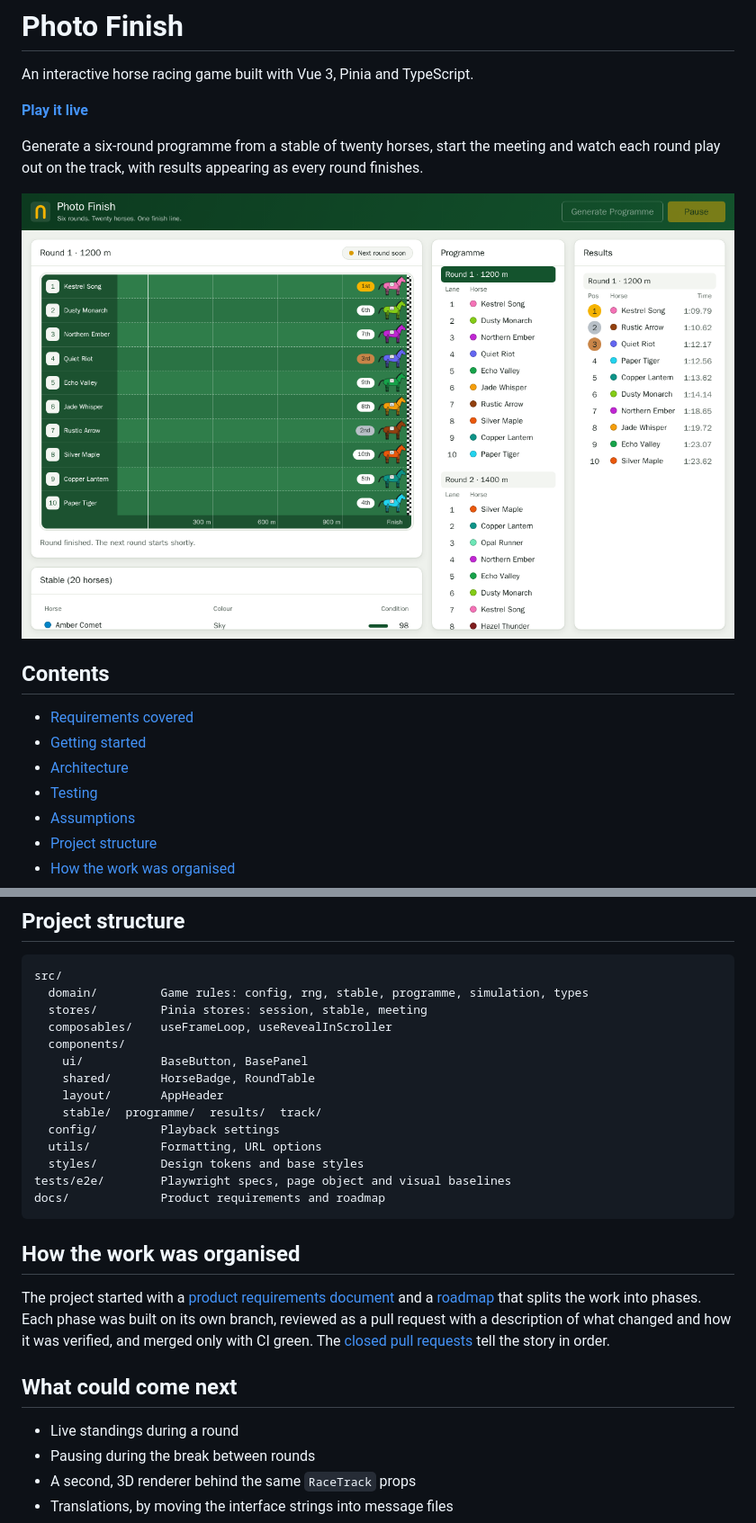
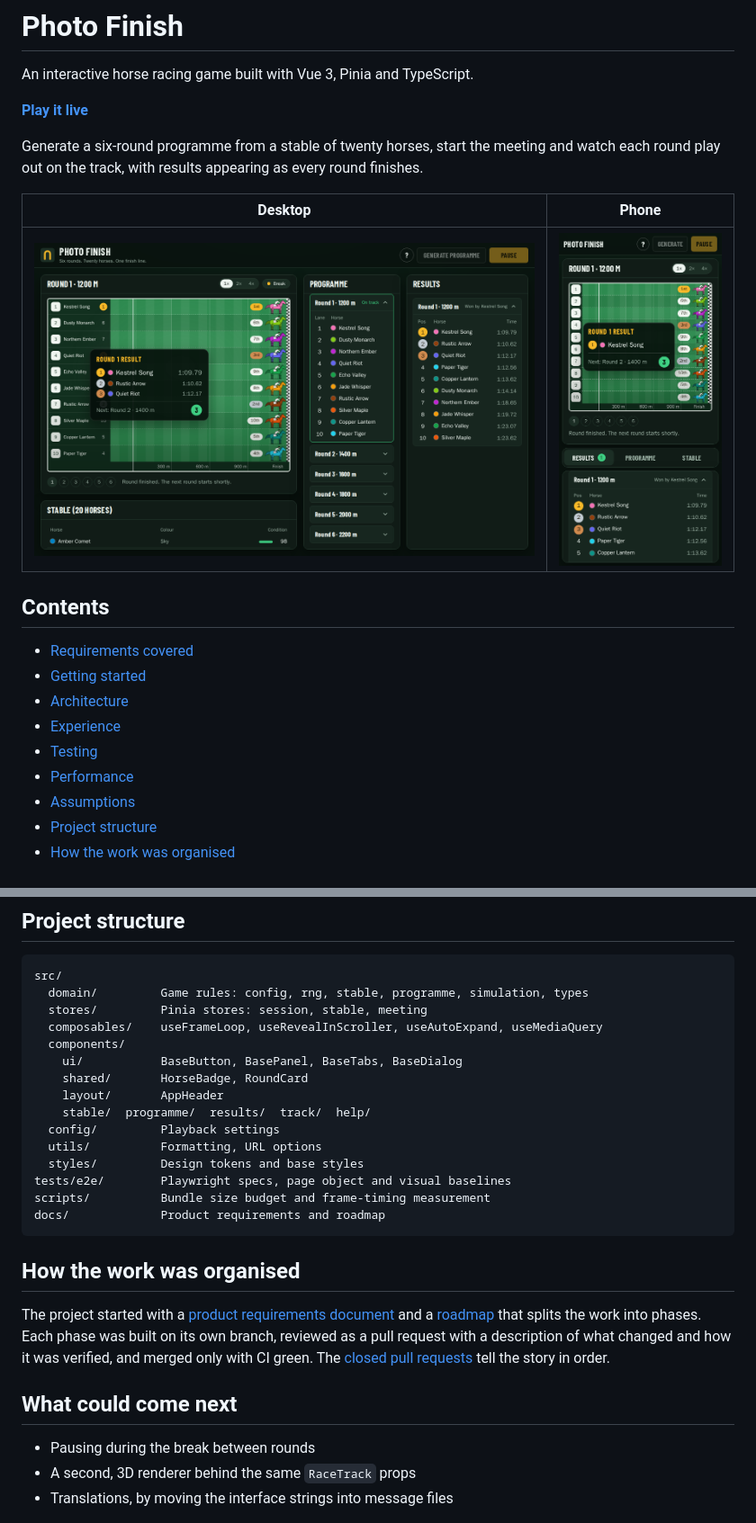
Before and after one commit to sinemagar/photo-finish, a Markdown page: README.md, 2 parts joined by grey strips. Shown at 90% size. Rendered like a GitHub page; pictures changed too: docs/images/screenshot-mobile.png (added), docs/images/screenshot.png.

Commit message:
docs: update the README for the new experience and record the measurements

````diff
--- a/README.md
+++ b/README.md
@@ -6,14 +6,18 @@ An interactive horse racing game built with Vue 3, Pinia and TypeScript.
 
 Generate a six-round programme from a stable of twenty horses, start the meeting and watch each round play out on the track, with results appearing as every round finishes.
 
-![Photo Finish after the first round: ten horses on the finish line with their positions, the programme and the first result](./docs/images/screenshot.png)
+| Desktop                                                                                                                                                                                                 | Phone                                                                                                                                    |
+| ------------------------------------------------------------------------------------------------------------------------------------------------------------------------------------------------------- | ---------------------------------------------------------------------------------------------------------------------------------------- |
+| ![The track after the first round: horses on the finish line with their positions, the podium banner counting down to the next round, the programme and the first result](./docs/images/screenshot.png) | ![The same moment on a phone: the track stays on screen and the result sits behind the Results tab](./docs/images/screenshot-mobile.png) |
 
 ## Contents
 
 - [Requirements covered](#requirements-covered)
 - [Getting started](#getting-started)
 - [Architecture](#architecture)
+- [Experience](#experience)
 - [Testing](#testing)
+- [Performance](#performance)
 - [Assumptions](#assumptions)
 - [Project structure](#project-structure)
 - [How the work was organised](#how-the-work-was-organised)
@@ -126,16 +166,17 @@ The brief leaves some points open. These are the decisions taken; each is isolat
 src/
   domain/         Game rules: config, rng, stable, programme, simulation, types
   stores/         Pinia stores: session, stable, meeting
-  composables/    useFrameLoop, useRevealInScroller
+  composables/    useFrameLoop, useRevealInScroller, useAutoExpand, useMediaQuery
   components/
-    ui/           BaseButton, BasePanel
-    shared/       HorseBadge, RoundTable
+    ui/           BaseButton, BasePanel, BaseTabs, BaseDialog
+    shared/       HorseBadge, RoundCard
     layout/       AppHeader
-    stable/  programme/  results/  track/
+    stable/  programme/  results/  track/  help/
   config/         Playback settings
   utils/          Formatting, URL options
   styles/         Design tokens and base styles
 tests/e2e/        Playwright specs, page object and visual baselines
+scripts/          Bundle size budget and frame-timing measurement
 docs/             Product requirements and roadmap
 ```
 
@@ -145,7 +186,6 @@ The project started with a [product requirements document](./docs/PRD.md) and a
 
 ## What could come next
 
-- Live standings during a round
 - Pausing during the break between rounds
 - A second, 3D renderer behind the same `RaceTrack` props
 - Translations, by moving the interface strings into message files
````
Also changed, not shown: other parts of README.md (+58 -22 lines), docs/ROADMAP.md (+22 -18 lines).
